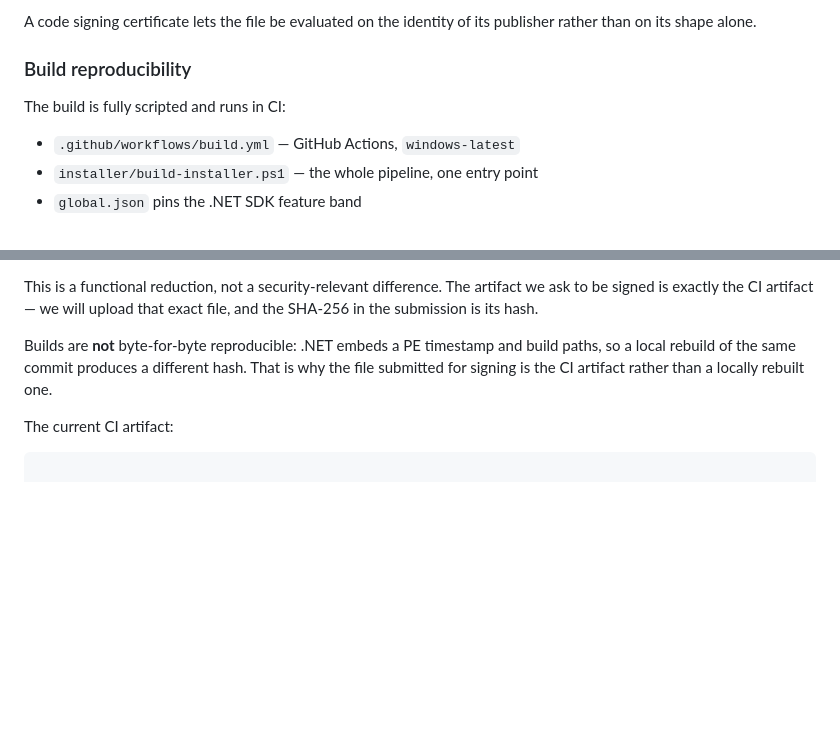
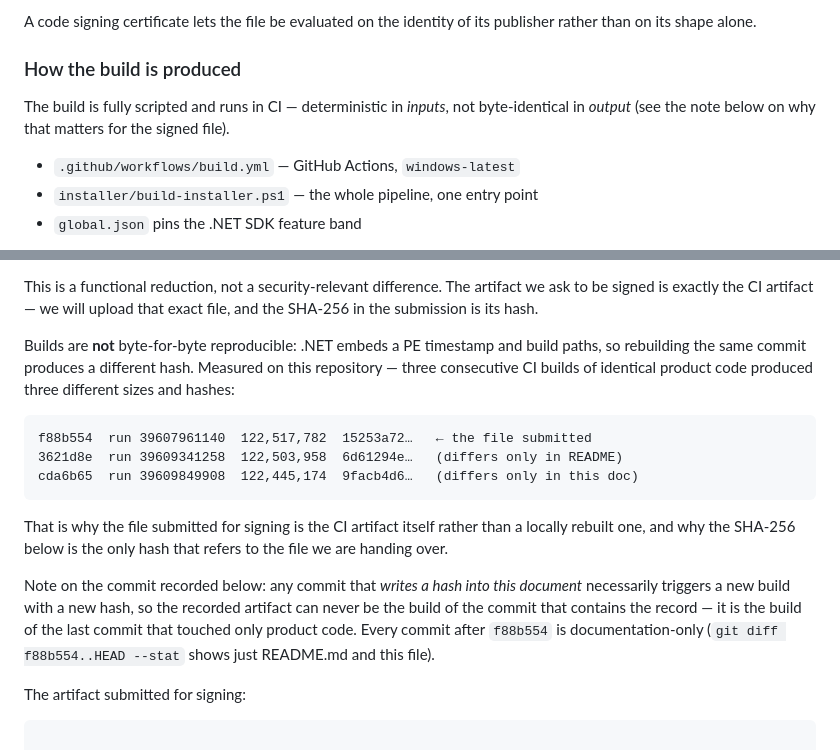
Before and after one commit to MLD-yu/JuniGrid, a Markdown page: docs/signpath-申请材料.md, 2 parts joined by grey strips. Drawn GitHub-style; blank space fills up the shorter version.

Commit message:
docs: 申请材料改标题并补三次构建实测
审查发现两处措辞会让审核员按字面去试、一试即不成立：

一、标题 Build reproducibility -> How the build is produced

实测同一份产品代码连续三次 CI 构建，三个不同哈希、体积还差几万字节
（.NET 的 PE 时间戳 + 单文件打包不可逐字节复现）。标题叫"可复现"是
自述不实，改成"如何产出"并把实测数据贴进正文。

二、补一句结构性说明：记录哈希的提交不可能是它自己的构建

任何把哈希写进文档的提交本身都会触发新构建、产生新哈希。所以材料里
记录的 f88b554 产物属于"最后一个只碰产品代码的提交"，其后提交仅涉
README 与本文件（git diff f88b554..HEAD 已核，+55/-15，两个文件）。

本次只改这一份文档，不碰产品代码。

````diff
--- a/docs/signpath-申请材料.md
+++ b/docs/signpath-申请材料.md
@@ -59,9 +59,11 @@ Two independent problems, both caused by the absence of a signature:
 A code signing certificate lets the file be evaluated on the identity of its
 publisher rather than on its shape alone.
 
-### Build reproducibility
+### How the build is produced
 
-The build is fully scripted and runs in CI:
+The build is fully scripted and runs in CI — deterministic in *inputs*, not
+byte-identical in *output* (see the note below on why that matters for the
+signed file).
 
 - `.github/workflows/build.yml` — GitHub Actions, `windows-latest`
 - `installer/build-installer.ps1` — the whole pipeline, one entry point
@@ -107,11 +109,28 @@ artifact we ask to be signed is exactly the CI artifact — we will upload that
 exact file, and the SHA-256 in the submission is its hash.
 
 Builds are **not** byte-for-byte reproducible: .NET embeds a PE timestamp and
-build paths, so a local rebuild of the same commit produces a different hash.
-That is why the file submitted for signing is the CI artifact rather than a
-locally rebuilt one.
+build paths, so rebuilding the same commit produces a different hash. Measured
+on this repository — three consecutive CI builds of identical product code
+produced three different sizes and hashes:
 
-The current CI artifact:
+```
+f88b554  run 39607961140  122,517,782  15253a72…   ← the file submitted
+3621d8e  run 39609341258  122,503,958  6d61294e…   (differs only in README)
+cda6b65  run 39609849908  122,445,174  9facb4d6…   (differs only in this doc)
+```
+
+That is why the file submitted for signing is the CI artifact itself rather
+than a locally rebuilt one, and why the SHA-256 below is the only hash that
+refers to the file we are handing over.
+
+Note on the commit recorded below: any commit that *writes a hash into this
+document* necessarily triggers a new build with a new hash, so the recorded
+artifact can never be the build of the commit that contains the record — it is
+the build of the last commit that touched only product code. Every commit after
+`f88b554` is documentation-only (`git diff f88b554..HEAD --stat` shows just
+README.md and this file).
+
+The artifact submitted for signing:
 
 ```
 
````
